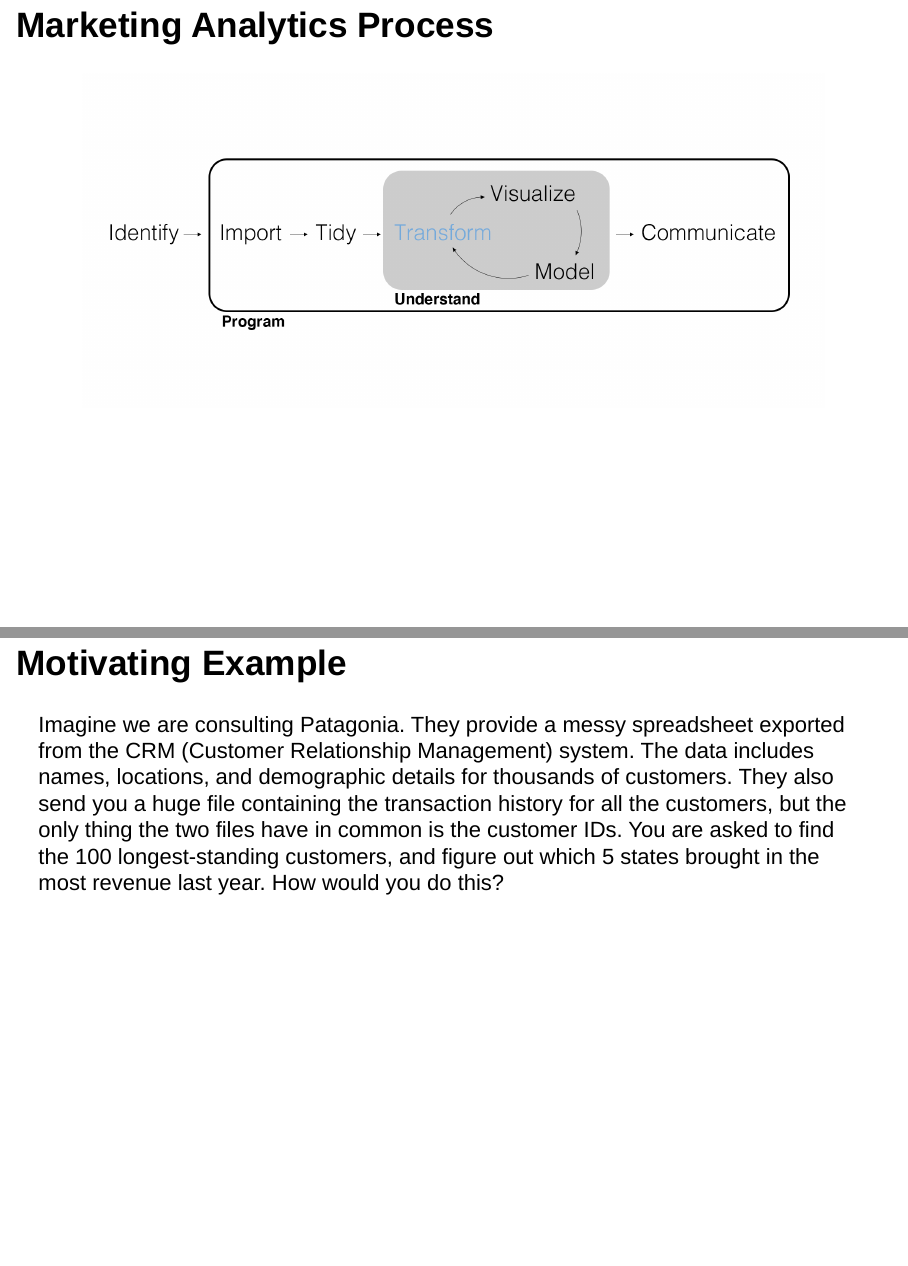
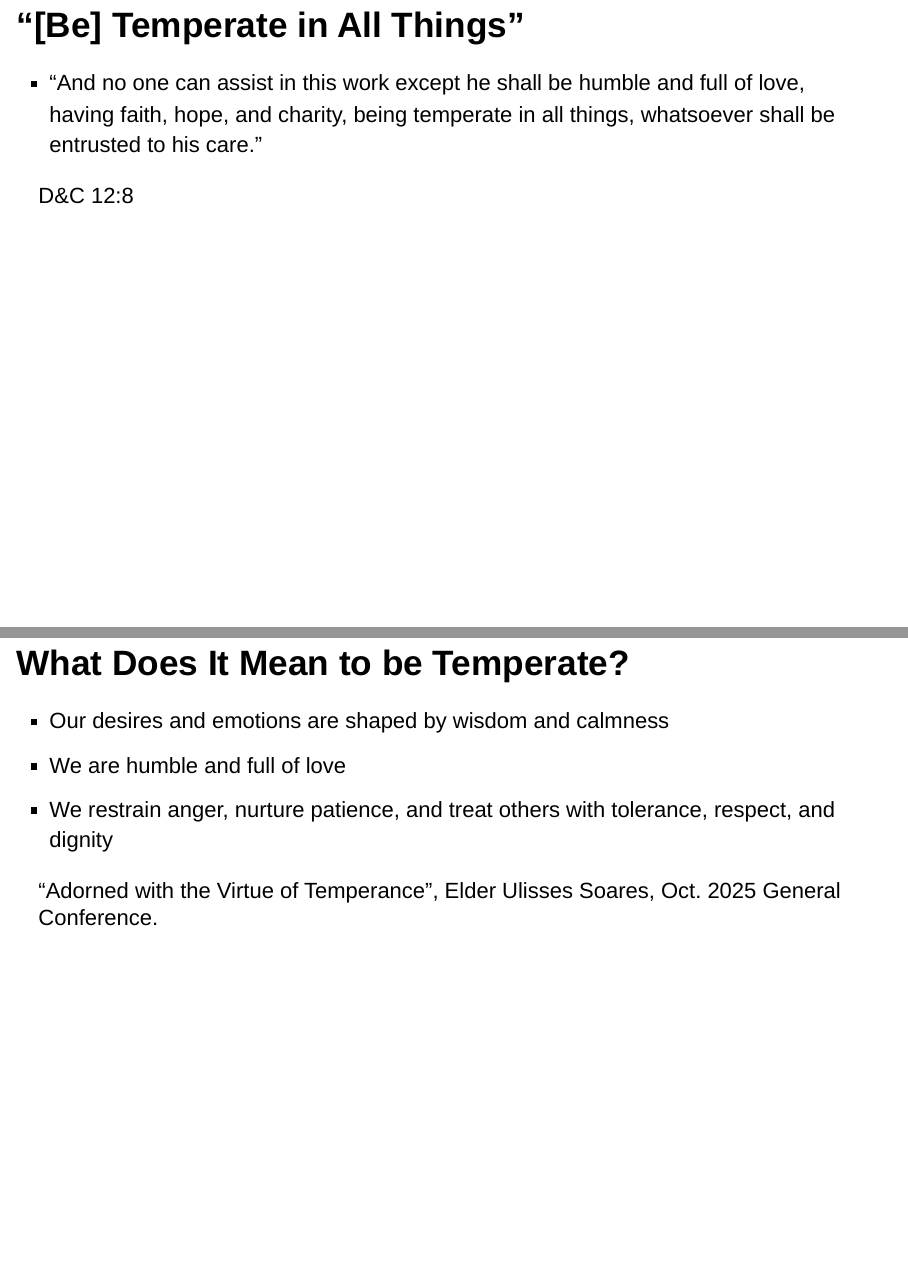
Before and after one commit to cdbale/02-R-and-Transform-Data, an R Markdown document (02 R and Transform Data.Rmd): pages 2 and 3 of 52 before the commit and pages 2 and 4 of 55 after it, joined at a grey line. Rendered offline with R 4.5, knitr and Pandoc, with nearby package versions; drawn as Slidy slides in place of the format the file asks for.

Commit message:
add spiritual thought

```diff
--- a/02 R and Transform Data.Rmd
+++ b/02 R and Transform Data.Rmd
@@ -6,6 +6,22 @@ output:
     widescreen: true
     css: style.css
 ---
+
+## "[Be] Temperate in All Things"
+
+- "And no one can assist in this work except he shall be humble and full of love, having faith, hope, and charity, being temperate in all things, whatsoever shall be entrusted to his care."
+
+D&C 12:8
+
+## What Does It Mean to be Temperate?
+
+## What Does It Mean to be Temperate?
+
+- Our desires and emotions are shaped by wisdom and calmness
+- We are humble and full of love
+- We restrain anger, nurture patience, and treat others with tolerance, respect, and dignity
+
+"Adorned with the Virtue of Temperance", Elder Ulisses Soares, Oct. 2025 General Conference.
 
 ## Marketing Analytics Process
 
```
Also changed, not shown: 3 other files.
